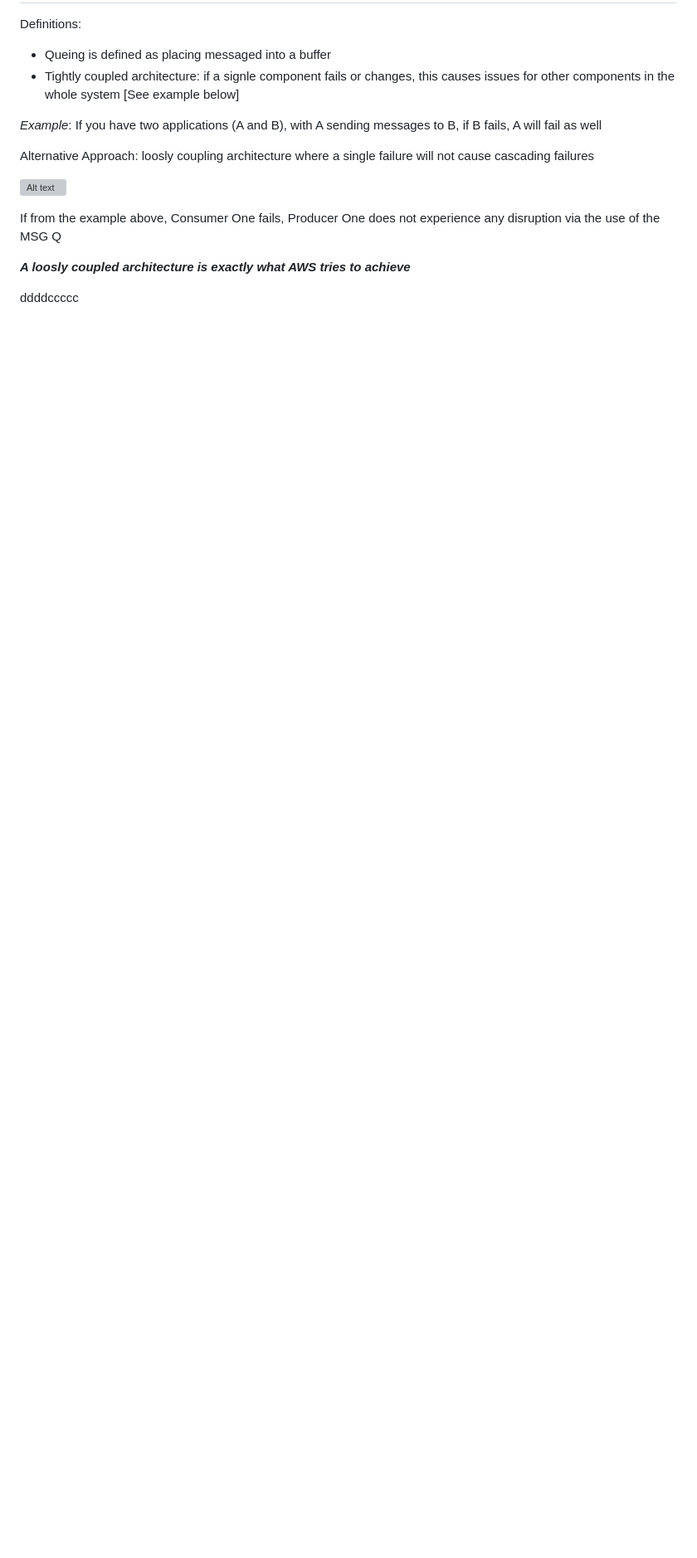
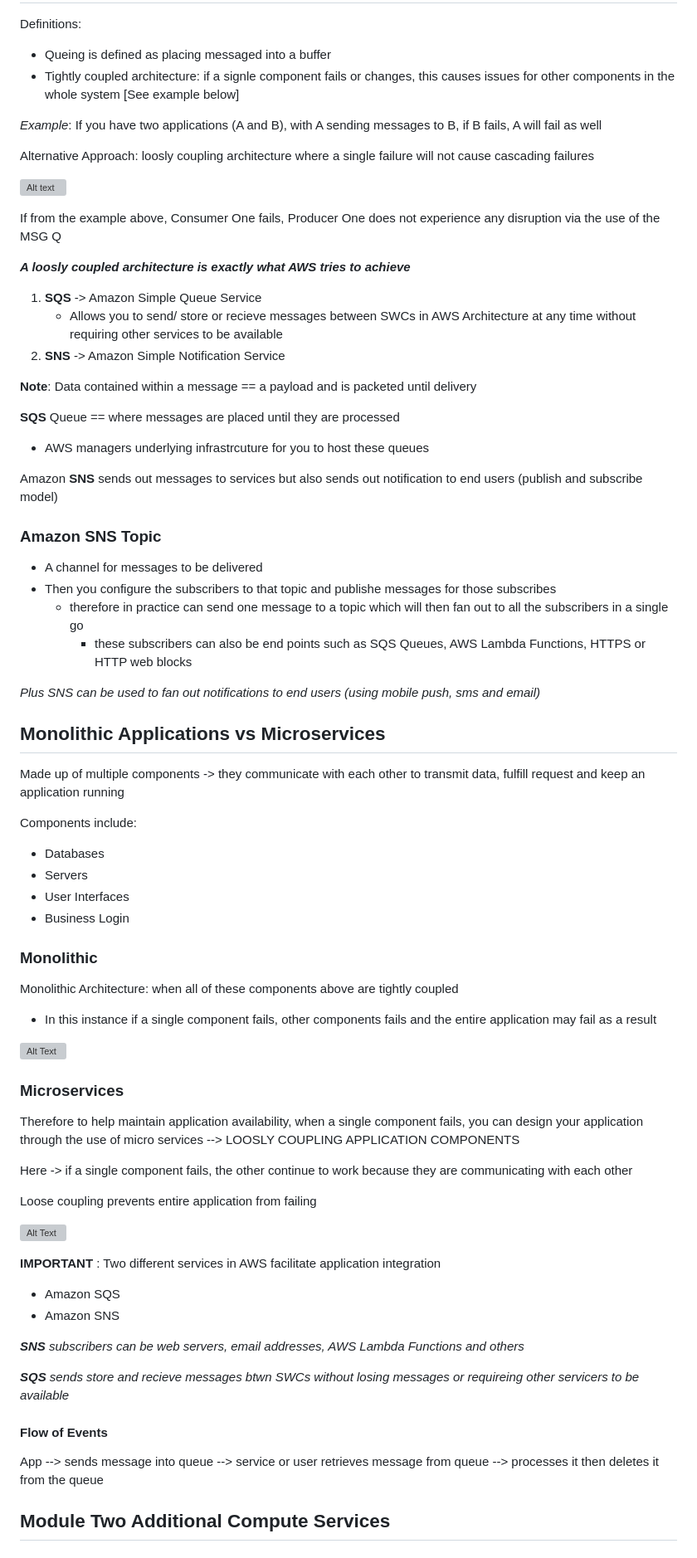
Before and after one commit to JamesLewis1998/Software_UpSkilling_Workspace, a Markdown page: AWS_CourseWork/Section2_Module_ComputeInTheCloud.md, the part around one of its changes. Shown at 83% size. Rendered like a GitHub page; blank space fills up the shorter version; grey boxes are pictures that could not be loaded.

Commit message:
SQS and SNS Summary Added into Module Two Overview

```diff
--- a/AWS_CourseWork/Section2_Module_ComputeInTheCloud.md
+++ b/AWS_CourseWork/Section2_Module_ComputeInTheCloud.md
@@ -233,4 +233,66 @@ If from the example above, Consumer One fails, Producer One  does not experience
 
 _**A loosly coupled architecture is exactly what AWS tries to achieve**_
 
-ddddccccc
+1. **SQS** -> Amazon Simple Queue Service
+    - Allows you to send/ store or recieve messages between SWCs in AWS Architecture at any time without requiring other services to be available
+2. **SNS** -> Amazon Simple Notification Service
+
+**Note**: Data contained within a message == a payload and is packeted until delivery
+
+**SQS** Queue == where messages are placed until they are processed
+
+- AWS managers underlying infrastrcuture for you to host these queues
+
+Amazon **SNS** sends out messages to services but also sends out notification to end users (publish and subscribe model)
+
+### Amazon SNS Topic ###
+
+- A channel for messages to be delivered
+- Then you configure the subscribers to that topic and publishe messages for those subscribes
+    - therefore in practice can send one message to a topic which will then fan out to all the subscribers in a single go
+        - these subscribers can also be end points such as SQS Queues, AWS Lambda Functions, HTTPS  or HTTP web blocks
+
+_Plus SNS can be used to fan out notifications to end users (using mobile push, sms and email)_
+
+## Monolithic Applications vs Microservices ##
+
+Made up of multiple components -> they communicate with each other to transmit data, fulfill request and keep an application running
+
+Components include:
+- Databases
+- Servers
+- User Interfaces
+- Business Login
+
+### Monolithic ###
+
+Monolithic Architecture: when all of these components above are tightly coupled
+
+- In this instance if a single component fails, other components fails and the entire application may fail as a result
+
+![Alt Text](https://explore.skillbuilder.aws/files/a/w/aws_prod1_docebosaas_com/1745438400/u51dbVyPQVZ_KqeedhQRWw/tincan/fe470bc5add63f94f005d3da17a6db8131e78b9e/assets/CPE%20Digital%20-%20Monolithic%20application.png)
+
+### Microservices ###
+
+Therefore to help maintain application availability, when a single component fails, you can design your application through the use of micro services --> LOOSLY COUPLING APPLICATION COMPONENTS
+
+Here -> if a single component fails, the other continue to work because they are communicating with each other
+
+Loose coupling prevents entire application from failing
+
+![Alt Text](https://explore.skillbuilder.aws/files/a/w/aws_prod1_docebosaas_com/1745438400/u51dbVyPQVZ_KqeedhQRWw/tincan/fe470bc5add63f94f005d3da17a6db8131e78b9e/assets/CPE%20Digital%20-%20Microservices.png)
+
+**IMPORTANT** : Two different services in AWS facilitate application integration
+
+- Amazon SQS
+- Amazon SNS
+
+_**SNS** subscribers can be web servers, email addresses, AWS Lambda Functions and others_
+
+_**SQS** sends store and recieve messages btwn SWCs without losing messages or requireing other servicers to be available_
+
+#### Flow of Events ####
+
+App --> sends message into queue --> service or user retrieves message from queue --> processes it then deletes it from the queue
+
+## Module Two Additional Compute Services ##
```
Also changed, not shown: other parts of AWS_CourseWork/Section2_Module_ComputeInTheCloud.md (+1 -1 lines).
